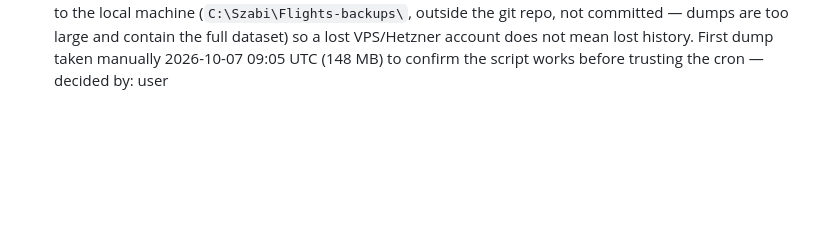
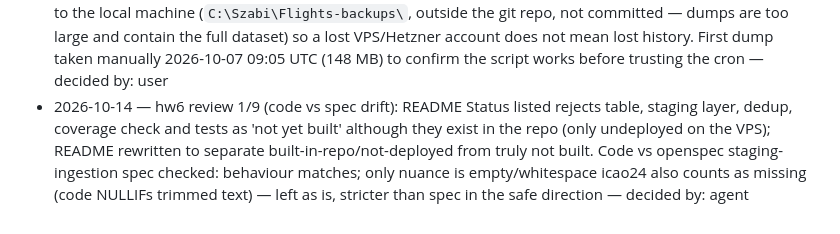
Before and after one commit to esst-prog2/Airplane-flight-data-viz, a Markdown page: PLANNING_LOG.md, the part around the change. Drawn GitHub-style; blank space fills up the shorter version.

```diff
--- a/PLANNING_LOG.md
+++ b/PLANNING_LOG.md
@@ -33,3 +33,4 @@ One line per decision: date, what was decided, who decided it (user or agent).
 - 2026-10-07 — CORRECTION to the 2026-09-30 and 2026-10-07 coverage entries above (not rewritten, per this file's own rule): both the hw4 spike (6.82%) and the hw5 real-use run (5.92%) were measured against the LOCAL development machine's Postgres container (`docker exec flights_db`), which only runs intermittently (laptop/Docker Desktop uptime). They were NOT measuring the project's actual collector. A Hetzner VPS (`ubuntu-4gb-hel1-3`, 65.21.0.244) has existed since 2026-09-17 — before PLANNING_LOG.md itself started — running the collector continuously via SSH-only shell commands never recorded in git, which is why nothing in the repo pointed to it. Confirmed live via SSH: 19+ days uptime, both containers "Up 2 weeks", 3,657,624 rows in `raw.state_snapshot`, latest row 18 seconds old at check time. Real coverage for the same style of 14-day window (2026-09-23 09:00 - 2026-10-07 09:00 UTC): 336 of 337 hours fully covered (≥28 polls) = 99.70%, not 6.82%/5.92%. The collector has been working correctly; the two earlier measurements were an artifact of querying the wrong database — decided by: user (caught the discrepancy), confirmed by: agent (verified live via SSH)
 - 2026-10-07 — Going forward, the VPS (`ssh root@65.21.0.244`, repo at `/root/flights`, Postgres reachable only via `docker compose exec -T postgres psql ...` since it's bound to the VPS's own localhost) is the single source of truth for all collector data and coverage/quality queries. The local machine's `flights_db`/`flights_collector` containers are dev-only and must not be used to answer questions about real collection history or coverage — decided by: user
 - 2026-10-07 — VPS backup: nightly `pg_dump` via cron (03:17 UTC), script committed at `deploy/backup.sh`, dumps to `/root/backups/flights/` on the VPS with the last 14 kept, PLUS each dump is additionally pulled to the local machine (`C:\Szabi\Flights-backups\`, outside the git repo, not committed — dumps are too large and contain the full dataset) so a lost VPS/Hetzner account does not mean lost history. First dump taken manually 2026-10-07 09:05 UTC (148 MB) to confirm the script works before trusting the cron — decided by: user
+- 2026-10-14 — hw6 review 1/9 (code vs spec drift): README Status listed rejects table, staging layer, dedup, coverage check and tests as 'not yet built' although they exist in the repo (only undeployed on the VPS); README rewritten to separate built-in-repo/not-deployed from truly not built. Code vs openspec staging-ingestion spec checked: behaviour matches; only nuance is empty/whitespace icao24 also counts as missing (code NULLIFs trimmed text) — left as is, stricter than spec in the safe direction — decided by: agent
```
Also changed, not shown: README.md (+7 -5 lines).
